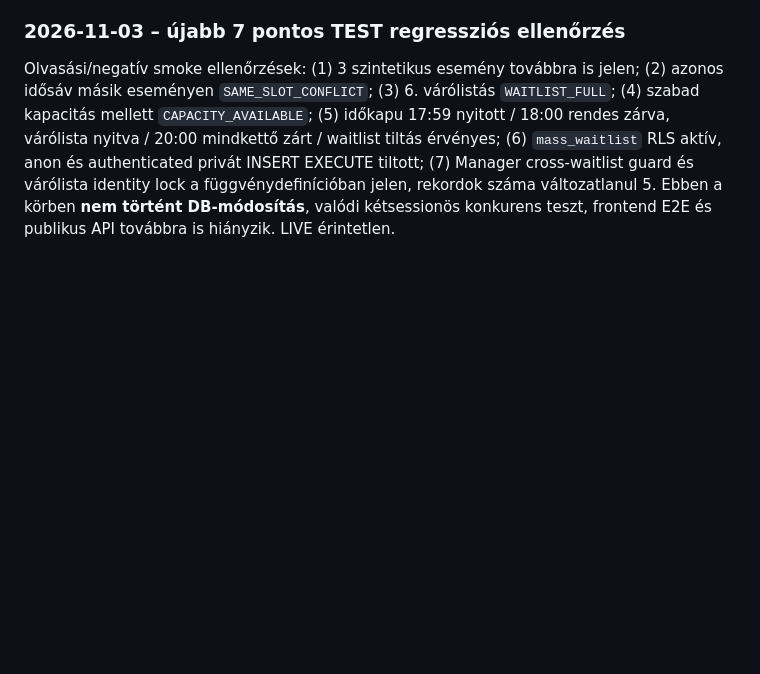
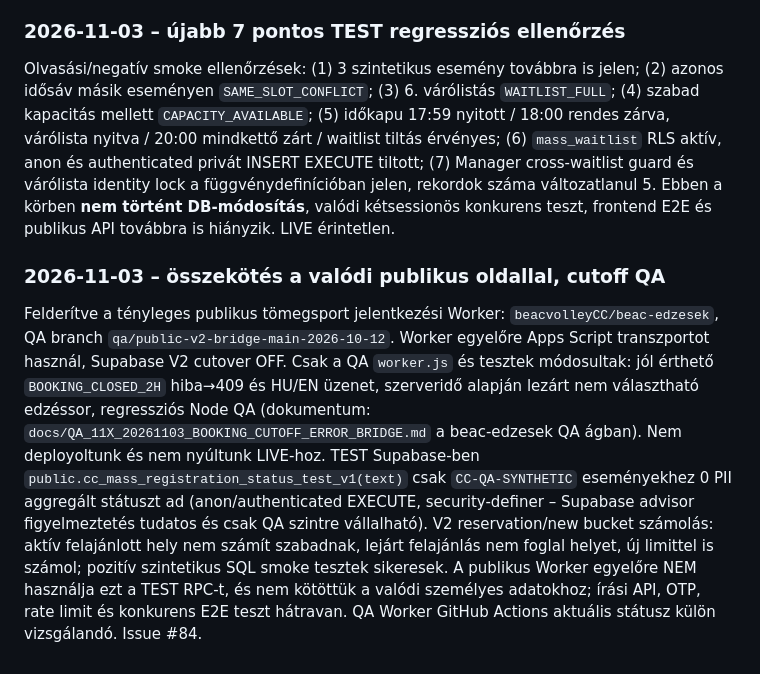
Before and after one commit to beacvolleyCC/club-control-manager, a Markdown page: docs/handover/HANDOVER_20261028_CC_TEST_CONTINUATION.md, the part around the change. GitHub-like rendering; blank space fills up the shorter version.

Commit message:
docs(qa): handover public cutoff UX and synthetic status API

```diff
--- a/docs/handover/HANDOVER_20261028_CC_TEST_CONTINUATION.md
+++ b/docs/handover/HANDOVER_20261028_CC_TEST_CONTINUATION.md
@@ -169,3 +169,7 @@ A TEST `public.cc_manager_mass_booking_add_v1` kapott azonos személy+eseményd
 
 ### 2026-11-03 – újabb 7 pontos TEST regressziós ellenőrzés
 Olvasási/negatív smoke ellenőrzések: (1) 3 szintetikus esemény továbbra is jelen; (2) azonos idősáv másik eseményen `SAME_SLOT_CONFLICT`; (3) 6. várólistás `WAITLIST_FULL`; (4) szabad kapacitás mellett `CAPACITY_AVAILABLE`; (5) időkapu 17:59 nyitott / 18:00 rendes zárva, várólista nyitva / 20:00 mindkettő zárt / waitlist tiltás érvényes; (6) `mass_waitlist` RLS aktív, anon és authenticated privát INSERT EXECUTE tiltott; (7) Manager cross-waitlist guard és várólista identity lock a függvénydefinícióban jelen, rekordok száma változatlanul 5. Ebben a körben **nem történt DB-módosítás**, valódi kétsessionös konkurens teszt, frontend E2E és publikus API továbbra is hiányzik. LIVE érintetlen.
+
+### 2026-11-03 – összekötés a valódi publikus oldallal, cutoff QA
+Felderítve a tényleges publikus tömegsport jelentkezési Worker: `beacvolleyCC/beac-edzesek`, QA branch `qa/public-v2-bridge-main-2026-10-12`. Worker egyelőre Apps Script transzportot használ, Supabase V2 cutover OFF. Csak a QA `worker.js` és tesztek módosultak: jól érthető `BOOKING_CLOSED_2H` hiba→409 és HU/EN üzenet, szerveridő alapján lezárt nem választható edzéssor, regressziós Node QA (dokumentum: `docs/QA_11X_20261103_BOOKING_CUTOFF_ERROR_BRIDGE.md` a beac-edzesek QA ágban). Nem deployoltunk és nem nyúltunk LIVE-hoz.
+TEST Supabase-ben `public.cc_mass_registration_status_test_v1(text)` csak `CC-QA-SYNTHETIC` eseményekhez 0 PII aggregált státuszt ad (anon/authenticated EXECUTE, security-definer – Supabase advisor figyelmeztetés tudatos és csak QA szintre vállalható). V2 reservation/new bucket számolás: aktív felajánlott hely nem számít szabadnak, lejárt felajánlás nem foglal helyet, új limittel is számol; pozitív szintetikus SQL smoke tesztek sikeresek. A publikus Worker egyelőre NEM használja ezt a TEST RPC-t, és nem kötöttük a valódi személyes adatokhoz; írási API, OTP, rate limit és konkurens E2E teszt hátravan. QA Worker GitHub Actions aktuális státusz külön vizsgálandó. Issue #84.
```
